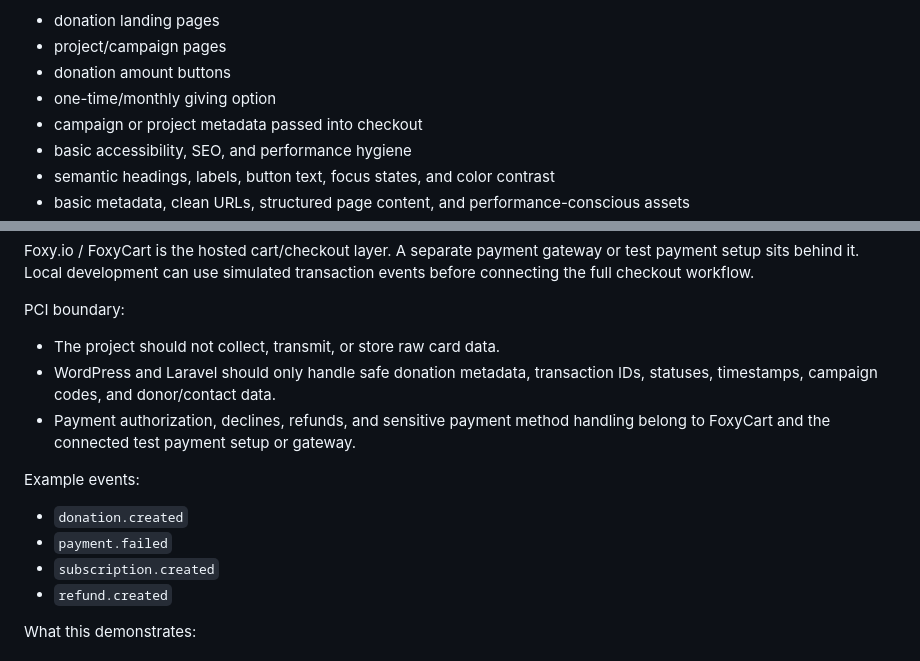
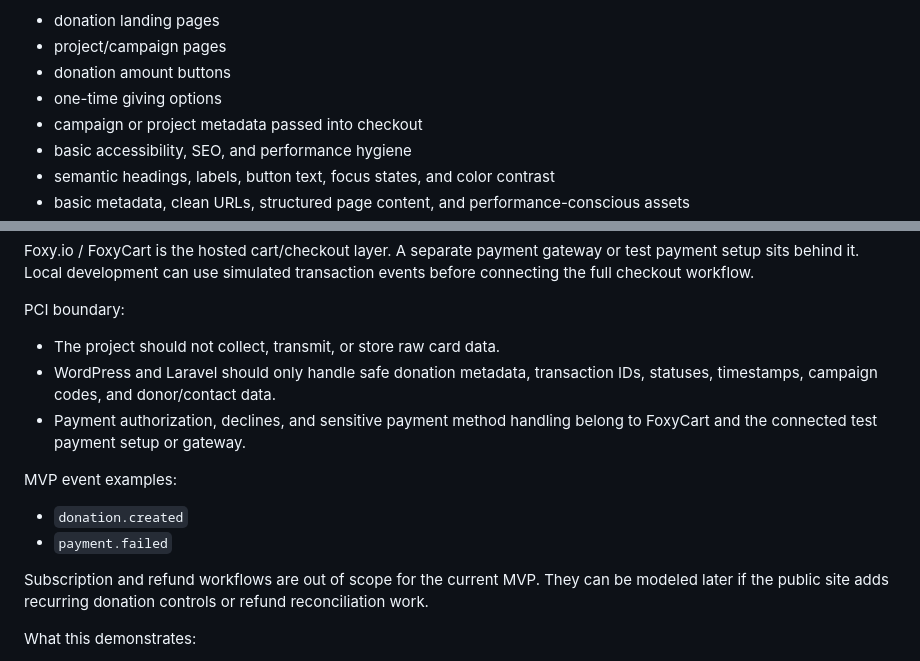
Before and after one commit to ChristopherMedrano/hungry-4-joy, a Markdown page: architecture.md, 2 parts joined by grey strips. GitHub-like rendering.

```diff
--- a/architecture.md
+++ b/architecture.md
@@ -43,7 +43,7 @@ MVP responsibilities:
 - donation landing pages
 - project/campaign pages
 - donation amount buttons
-- one-time/monthly giving option
+- one-time giving options
 - campaign or project metadata passed into checkout
 - basic accessibility, SEO, and performance hygiene
 - semantic headings, labels, button text, focus states, and color contrast
@@ -68,14 +68,14 @@ PCI boundary:
 
 - The project should not collect, transmit, or store raw card data.
 - WordPress and Laravel should only handle safe donation metadata, transaction IDs, statuses, timestamps, campaign codes, and donor/contact data.
-- Payment authorization, declines, refunds, and sensitive payment method handling belong to FoxyCart and the connected test payment setup or gateway.
+- Payment authorization, declines, and sensitive payment method handling belong to FoxyCart and the connected test payment setup or gateway.
 
-Example events:
+MVP event examples:
 
 - `donation.created`
 - `payment.failed`
-- `subscription.created`
-- `refund.created`
+
+Subscription and refund workflows are out of scope for the current MVP. They can be modeled later if the public site adds recurring donation controls or refund reconciliation work.
 
 What this demonstrates:
 
```
Also changed, not shown: campaign-page.md (+3 -1 lines), contracts.md (+11 -18 lines).
